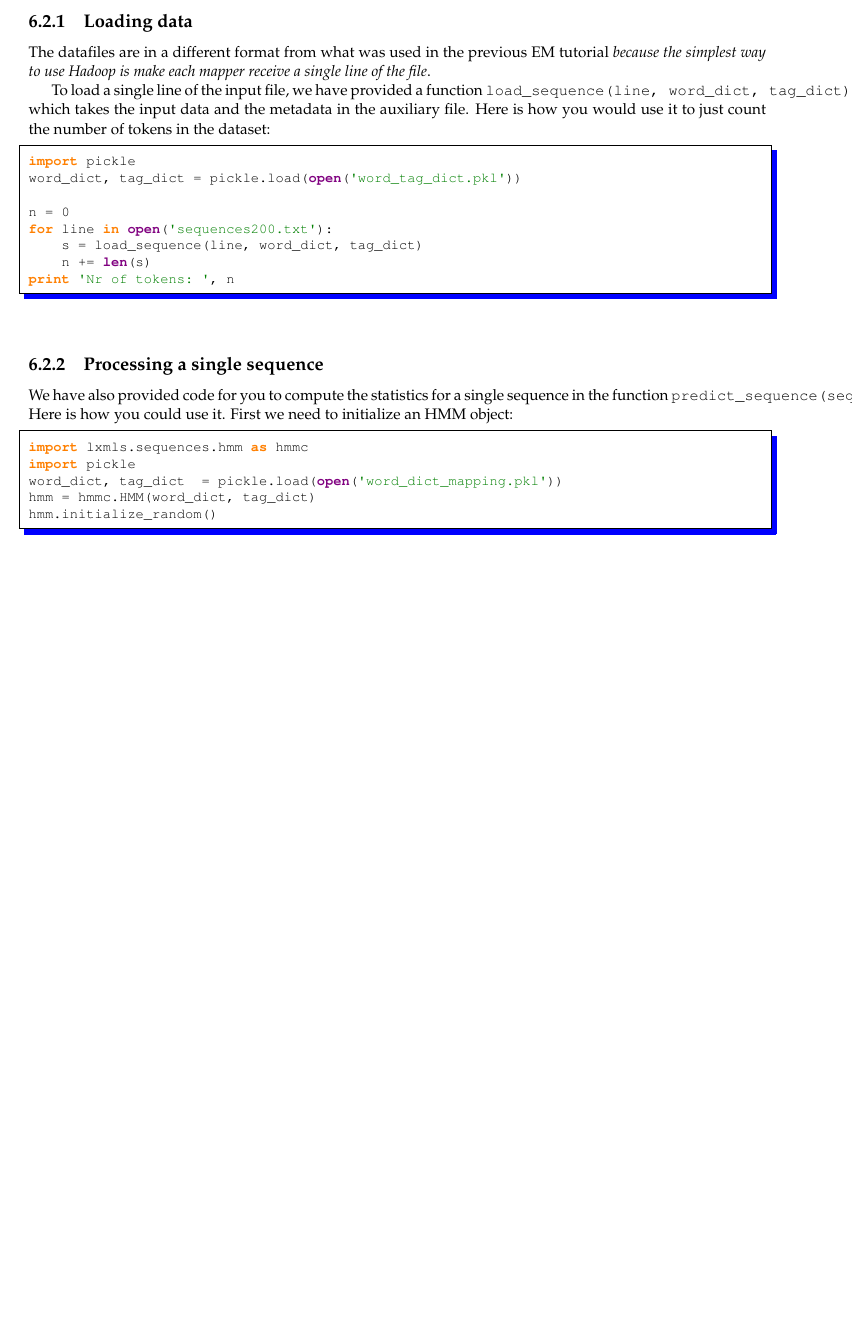
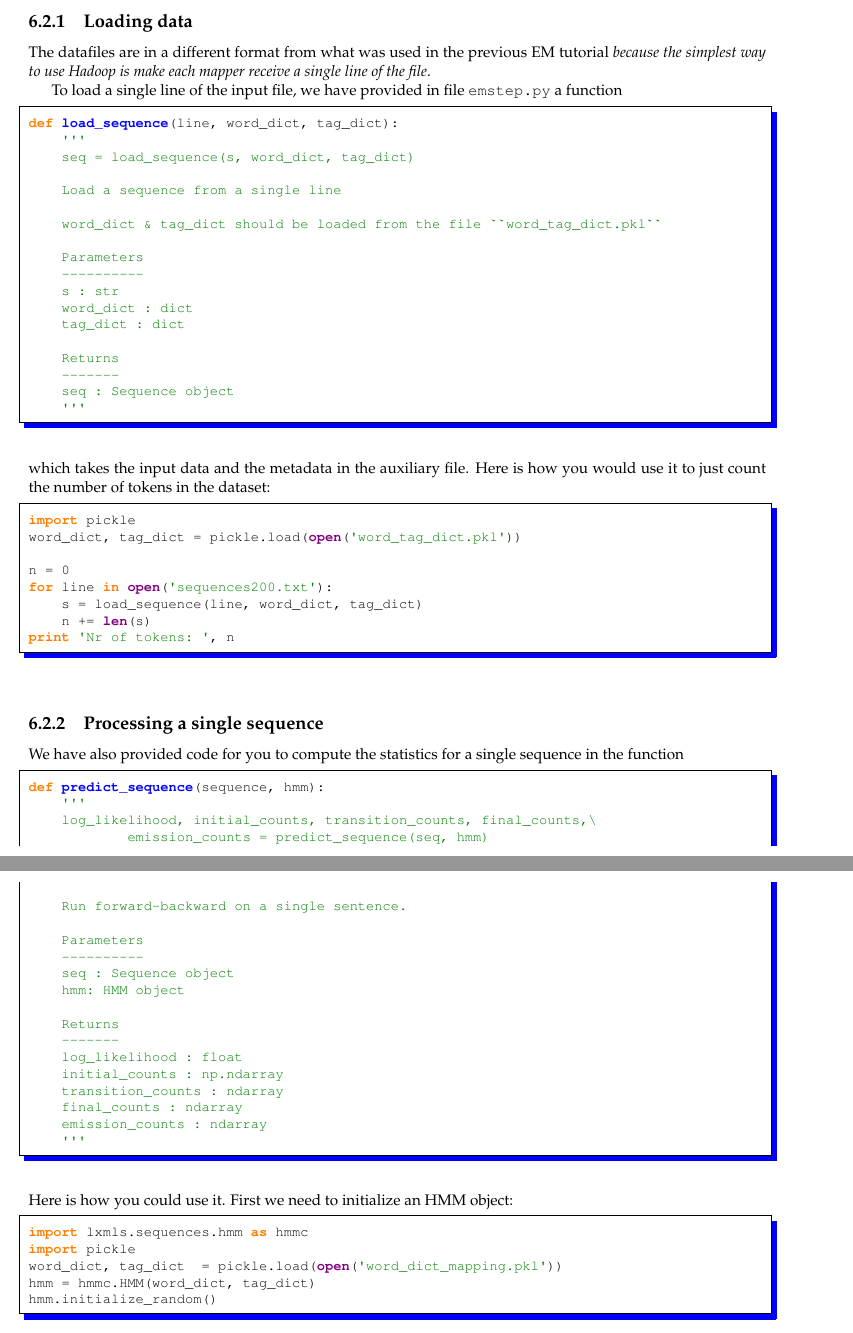
Before and after one commit to LxMLS/lxmls-guide, a LaTeX thesis (guide.tex, which reads pages/bigdata/em.tex): part of page 92 of 101 before the commit and two parts of pages 92 and 93 of 102 after it, the two joined at a grey line, cut so that both start at the same text, the shorter picture padded with empty space. Compiled offline with pdfLaTeX.

Commit message:
Slight changes in big data EM day.

```diff
--- a/pages/bigdata/em.tex
+++ b/pages/bigdata/em.tex
@@ -84,8 +84,28 @@ The datafiles are in a different format from what was used in the previous EM
 tutorial \emph{because the simplest way to use Hadoop is make each mapper
 receive a single line of the file}.
 
-To load a single line of the input file, we have provided a function
-\verb+load_sequence(line, word_dict, tag_dict)+., which takes the
+To load a single line of the input file, we have provided in file {\texttt{emstep.py}} a function
+\begin{python}
+def load_sequence(line, word_dict, tag_dict):
+    '''
+    seq = load_sequence(s, word_dict, tag_dict)
+
+    Load a sequence from a single line
+
+    word_dict & tag_dict should be loaded from the file ``word_tag_dict.pkl``
+
+    Parameters
+    ----------
+    s : str
+    word_dict : dict
+    tag_dict : dict
+
+    Returns
+    -------
+    seq : Sequence object
+    '''
+\end{python}
+which takes the
 input data and the metadata in the auxiliary file. Here is how you would use it
 to just count the number of tokens in the dataset:
 
@@ -103,7 +123,30 @@ print 'Nr of tokens: ', n
 \subsection{Processing a single sequence}
 
 We have also provided code for you to compute the statistics for a single
-sequence in the function \verb+predict_sequence(seq, hmm)+. Here is how you
+sequence in the function
+\begin{python}
+def predict_sequence(sequence, hmm):
+    '''
+    log_likelihood, initial_counts, transition_counts, final_counts,\
+            emission_counts = predict_sequence(seq, hmm)
+
+    Run forward-backward on a single sentence.
+
+    Parameters
+    ----------
+    seq : Sequence object
+    hmm: HMM object
+
+    Returns
+    -------
+    log_likelihood : float
+    initial_counts : np.ndarray
+    transition_counts : ndarray
+    final_counts : ndarray
+    emission_counts : ndarray
+    '''
+\end{python}
+Here is how you
 could use it. First we need to initialize an HMM object:
 
 \begin{python}
```
Also changed, not shown: pages/bigdata/em.tex (2 more changed lines).
